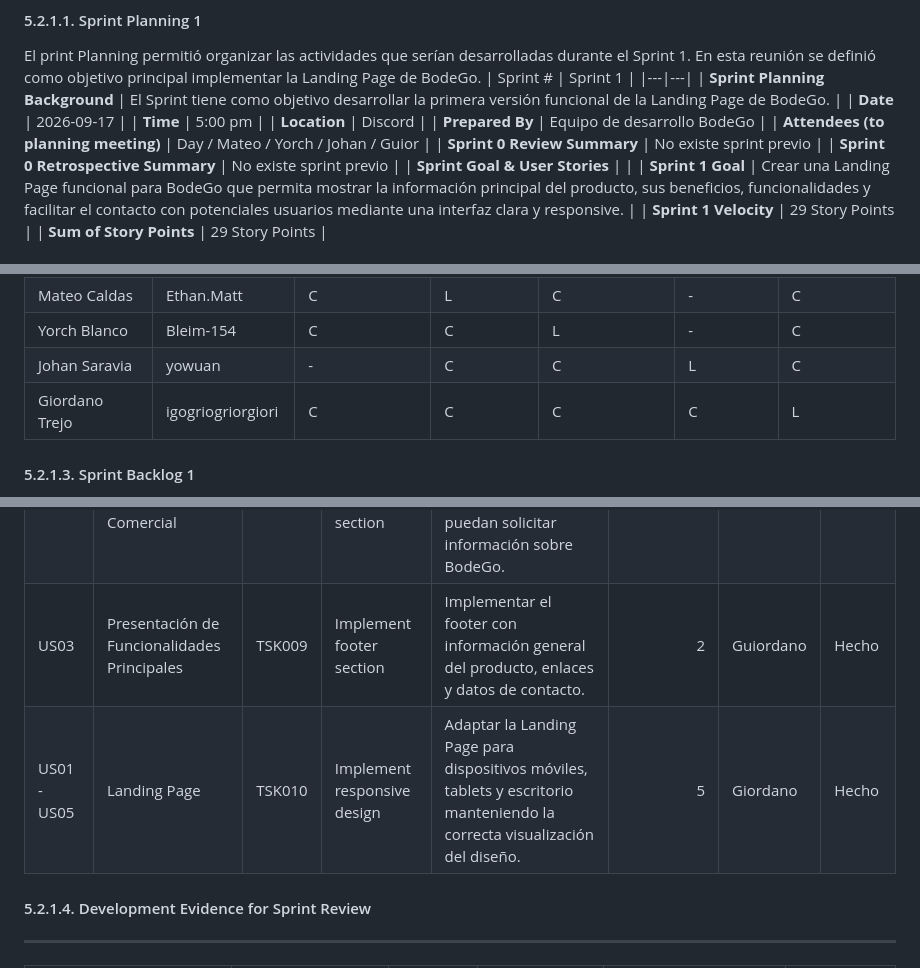
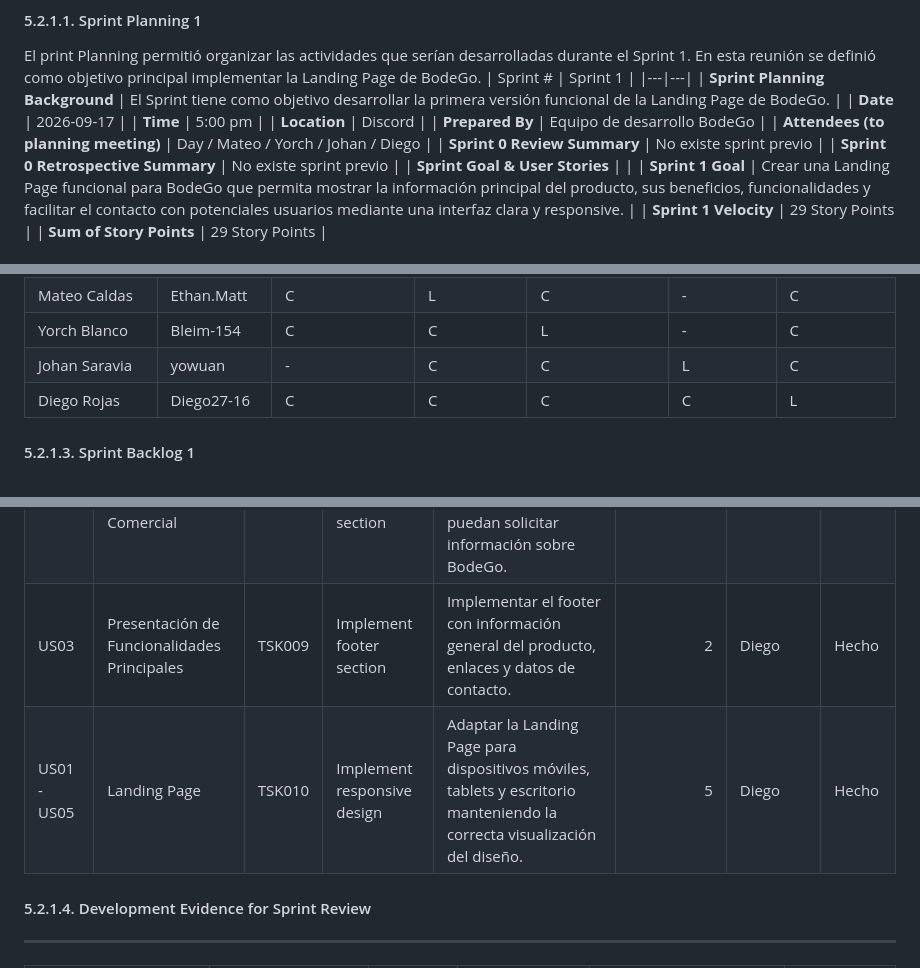
Before and after one commit to SirEthan04/Proxy_App_Web, a Markdown page: Report.md, 3 parts joined by grey strips. Drawn GitHub-style.

Commit message:
Update attendees and contributor names in Report.md

```diff
--- a/Report.md
+++ b/Report.md
@@ -1985,7 +1985,7 @@ En esta reunión se definió como objetivo principal implementar la Landing Page
 | **Time** | 5:00 pm |
 | **Location** | Discord |
 | **Prepared By** | Equipo de desarrollo BodeGo |
-| **Attendees (to planning meeting)** | Day / Mateo / Yorch / Johan / Guior |
+| **Attendees (to planning meeting)** | Day / Mateo / Yorch / Johan / Diego |
 | **Sprint 0 Review Summary** | No existe sprint previo |
 | **Sprint 0 Retrospective Summary** | No existe sprint previo |
 | **Sprint Goal & User Stories** | |
@@ -2003,7 +2003,7 @@ Durante el Sprint 1 se identificaron los principales aspectos de trabajo necesar
 | Mateo Caldas | Ethan.Matt | C | L | C | - | C |
 | Yorch Blanco | Bleim-154 | C | C | L | - | C |
 | Johan Saravia | yowuan | - | C | C | L | C |
-| Giordano Trejo | igogriogriorgiori | C | C | C | C | L |
+| Diego Rojas | Diego27-16 | C | C | C | C | L |
 
 #### 5.2.1.3. Sprint Backlog 1
 
@@ -2026,8 +2026,8 @@ Enlace: https://trello.com/invite/b/6aac64ebaf51e9bfb4c107de/ATTI7980c4d39c19509
 | US04 | Explicación del Funcionamiento de BodeGo | TSK006 | Implement how it works section | Desarrollar la sección donde se explica el flujo general de funcionamiento de BodeGo y la interacción entre Administrador y Empleado. | 3 | Yorch | Hecho |
 | US02 | Visualización de Beneficios del Producto | TSK007 | Implement impact section | Implementar la sección de impacto mostrando los beneficios esperados de utilizar BodeGo dentro del negocio. | 2 | Mateo | Hecho |
 | US05 | Formulario de Contacto Comercial | TSK008 | Implement contact section | Implementar el formulario de contacto para que potenciales clientes puedan solicitar información sobre BodeGo. | 3 | Johan | Hecho |
-| US03 | Presentación de Funcionalidades Principales | TSK009 | Implement footer section | Implementar el footer con información general del producto, enlaces y datos de contacto. | 2 | Guiordano | Hecho |
-| US01 - US05 | Landing Page | TSK010 | Implement responsive design | Adaptar la Landing Page para dispositivos móviles, tablets y escritorio manteniendo la correcta visualización del diseño. | 5 | Giordano | Hecho |
+| US03 | Presentación de Funcionalidades Principales | TSK009 | Implement footer section | Implementar el footer con información general del producto, enlaces y datos de contacto. | 2 | Diego | Hecho |
+| US01 - US05 | Landing Page | TSK010 | Implement responsive design | Adaptar la Landing Page para dispositivos móviles, tablets y escritorio manteniendo la correcta visualización del diseño. | 5 | Diego | Hecho |
 
 #### 5.2.1.4. Development Evidence for Sprint Review
 ---
```
Also changed, not shown: other parts of Report.md (+1 -1 lines).
